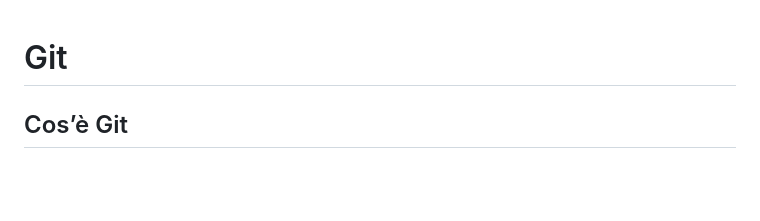
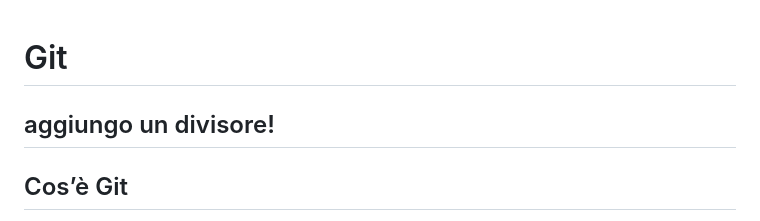
Before and after one commit to campionl/dl, a Markdown page: git.md, the part around the change. Rendered like a GitHub page; blank space fills up the shorter version.

Commit message:
Aggiunto divisore, closes #1

```diff
--- a/git.md
+++ b/git.md
@@ -1,4 +1,6 @@
 # Git
+aggiungo un divisore!
+---
 
 ## Cos’è Git
 
```
